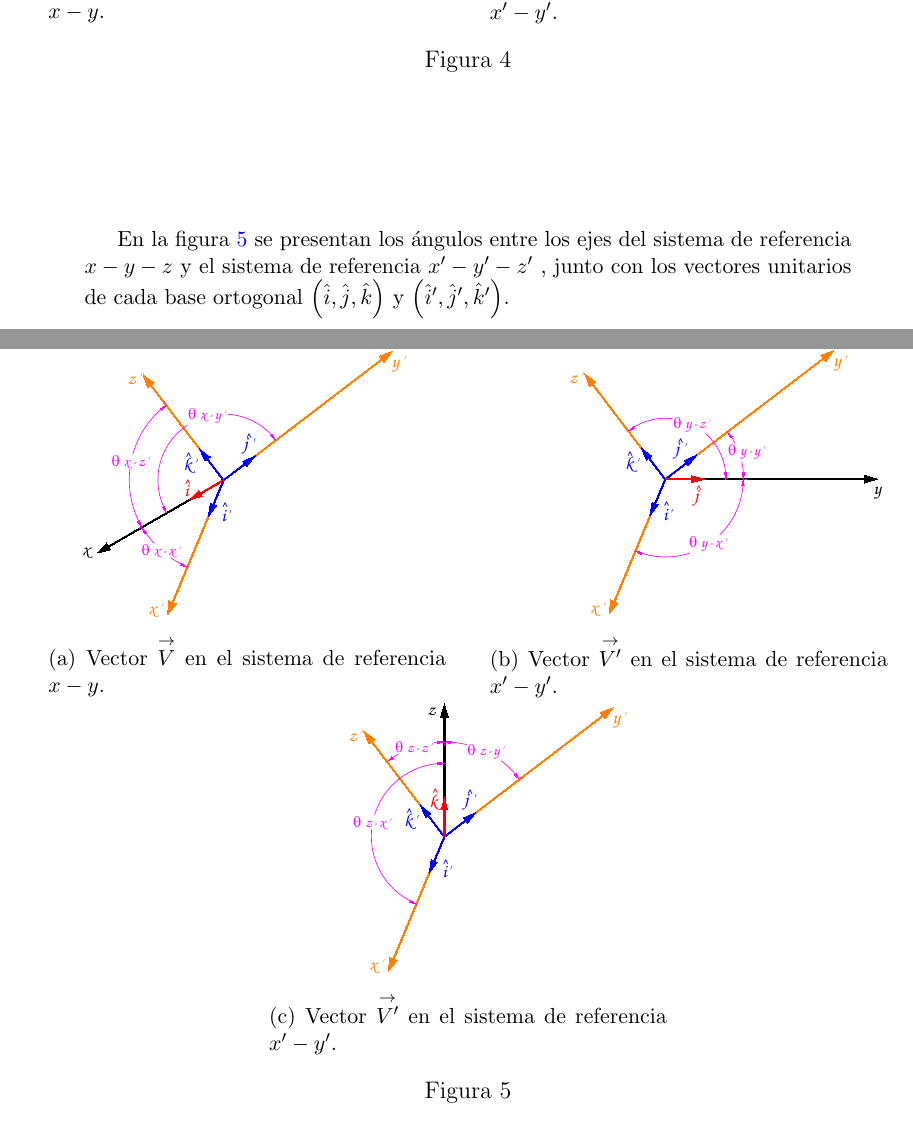
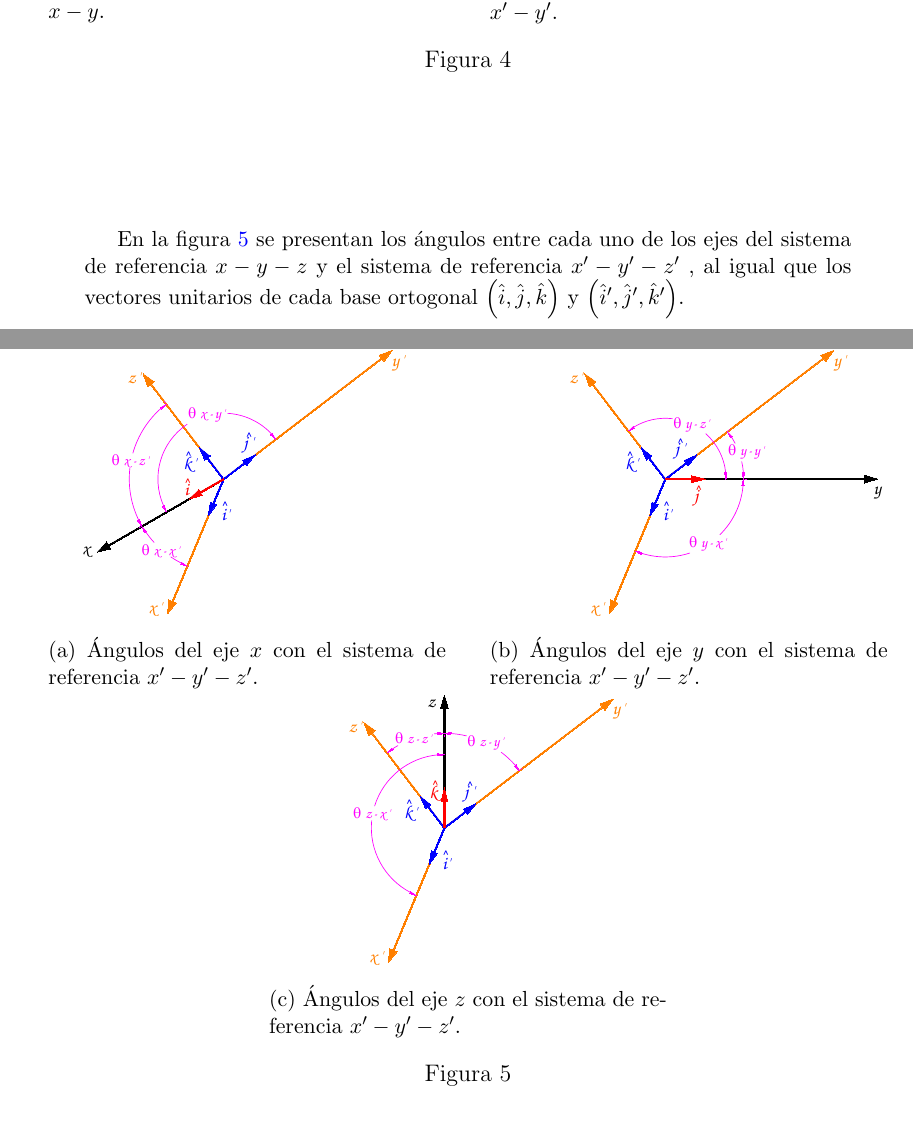
Before and after one commit to jvergar2/Rotacion_Vectores, a LaTeX document (Rotacion_Vectores.tex): two parts of pages 6 and 7 of 8, joined at a grey line, cut so that both start at the same text. Compiled offline with pdfLaTeX.

Commit message:
Corrección de algunas redacciones y leyendas en figuras

```diff
--- a/Rotacion_Vectores.tex
+++ b/Rotacion_Vectores.tex
@@ -326,26 +326,26 @@ En la figura \ref{directores} se presenta el vector a transformar, denominado $\
 %
 %
 %
-En la figura \ref{directorestodos} se presentan los ángulos entre los ejes del sistema de referencia $x-y-z$ y el sistema de referencia $x'-y'-z'$ , junto con los vectores unitarios de cada base ortogonal $\left( \hat{i}, \hat{j}, \hat{k} \right)$ y $\left( \hat{i}', \hat{j}', \hat{k}' \right)$.\\\\
+En la figura \ref{directorestodos} se presentan los ángulos entre cada uno de los ejes del sistema de referencia $x-y-z$ y el sistema de referencia $x'-y'-z'$ , al igual que los vectores unitarios de cada base ortogonal $\left( \hat{i}, \hat{j}, \hat{k} \right)$ y $\left( \hat{i}', \hat{j}', \hat{k}' \right)$.\\\\
 
 \begin{figure}[H]
 	\centering
 	\begin{subfigure}[l]{0.450\textwidth}
 		\includegraphics[width=\textwidth]{img/CosenosX3D.pdf}
-		\caption{Vector $\overset{\rightarrow}{V}$ en el sistema de referencia $x-y$.}
+		\caption{Ángulos del eje $x$ con el sistema de referencia $x'-y'-z'$.}
 		\label{cosx3d}
 	\end{subfigure}
 	\hspace{.5 cm}
 	%
 	\begin{subfigure}[r]{0.450\textwidth}
 		\includegraphics[width=\textwidth]{img/CosenosY3D.pdf}
-		\caption{Vector $\overset{\rightarrow}{V'}$ en el sistema de referencia $x'-y'$.}
+		\caption{Ángulos del eje $y$ con el sistema de referencia $x'-y'-z'$.}
 		\label{cosy3d}
 	\end{subfigure}
 	%
 	\begin{subfigure}[r]{0.450\textwidth}
 		\includegraphics[width=\textwidth]{img/CosenosZ3D.pdf}
-		\caption{Vector $\overset{\rightarrow}{V'}$ en el sistema de referencia $x'-y'$.}
+		\caption{Ángulos del eje $z$ con el sistema de referencia $x'-y'-z'$.}
 		\label{cosz3d}
 	\end{subfigure}
 	\caption{}
```
Also changed, not shown: Rotacion_Vectores.pdf, Rotacion_Vectores.tex (2 more changed lines), 4 other files.
